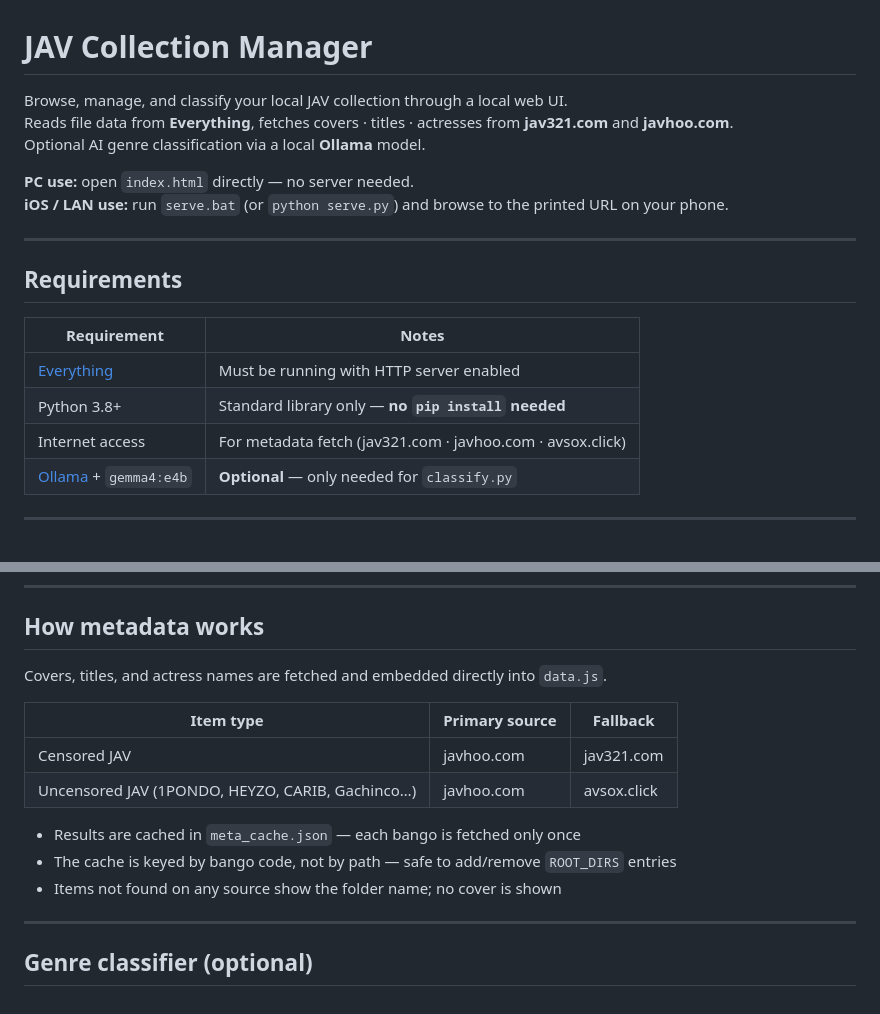
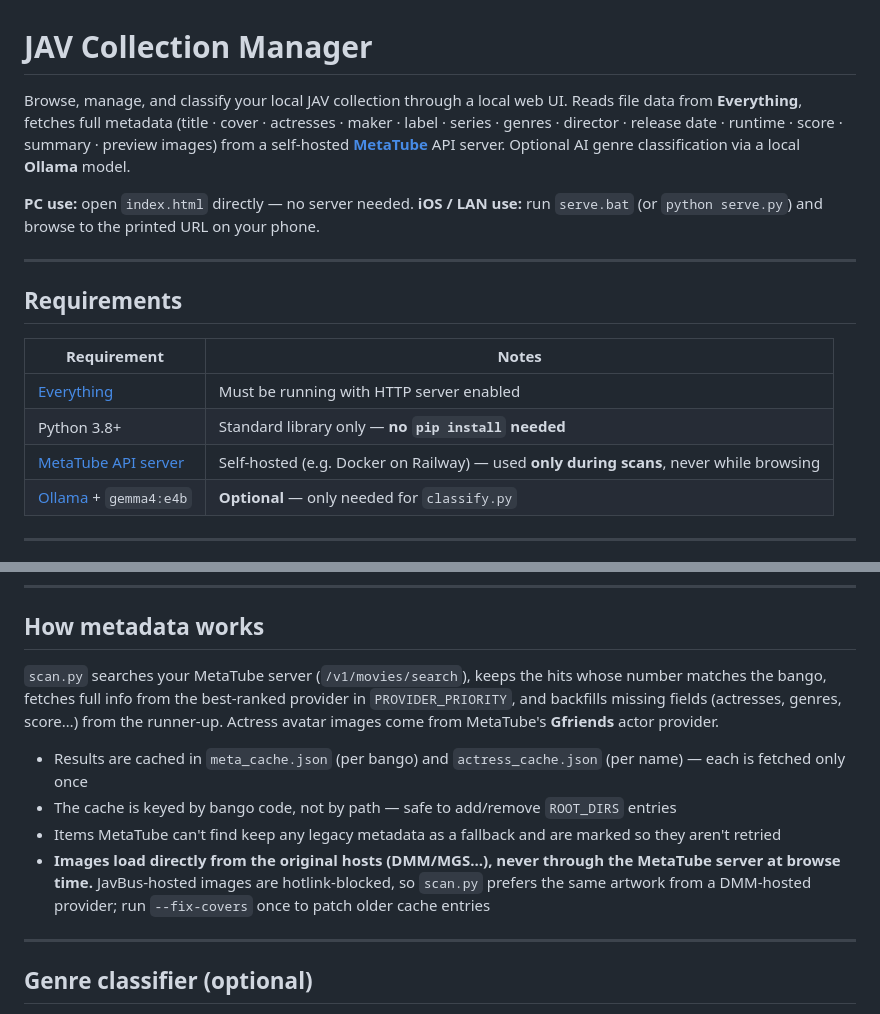
Before and after one commit to Yorza26/netdisk_av_tool, a Markdown page: README.md, 2 parts joined by grey strips. Rendered like a GitHub page.

```diff
--- a/README.md
+++ b/README.md
@@ -1,7 +1,7 @@
 # JAV Collection Manager
 
 Browse, manage, and classify your local JAV collection through a local web UI.
-Reads file data from **Everything**, fetches covers · titles · actresses from **jav321.com** and **javhoo.com**.
+Reads file data from **Everything**, fetches full metadata (title · cover · actresses · maker · label · series · genres · director · release date · runtime · score · summary · preview images) from a self-hosted **[MetaTube](https://github.com/metatube-community/metatube-sdk-go)** API server.
 Optional AI genre classification via a local **Ollama** model.
 
 **PC use:** open `index.html` directly — no server needed.
@@ -15,7 +15,7 @@ Optional AI genre classification via a local **Ollama** model.
 |---|---|
 | [Everything](https://www.voidtools.com/) | Must be running with HTTP server enabled |
 | Python 3.8+ | Standard library only — **no `pip install` needed** |
-| Internet access | For metadata fetch (jav321.com · javhoo.com · avsox.click) |
+| [MetaTube API server](https://github.com/metatube-community/metatube-sdk-go) | Self-hosted (e.g. Docker on Railway) — used **only during scans**, never while browsing |
 | [Ollama](https://ollama.com/) + `gemma4:e4b` | **Optional** — only needed for `classify.py` |
 
 ---
@@ -100,16 +115,12 @@ File and folder links in the detail panel open via Everything's HTTP server, so
 
 ## How metadata works
 
-Covers, titles, and actress names are fetched and embedded directly into `data.js`.
+`scan.py` searches your MetaTube server (`/v1/movies/search`), keeps the hits whose number matches the bango, fetches full info from the best-ranked provider in `PROVIDER_PRIORITY`, and backfills missing fields (actresses, genres, score…) from the runner-up. Actress avatar images come from MetaTube's **Gfriends** actor provider.
 
-| Item type | Primary source | Fallback |
-|---|---|---|
-| Censored JAV | javhoo.com | jav321.com |
-| Uncensored JAV (1PONDO, HEYZO, CARIB, Gachinco…) | javhoo.com | avsox.click |
-
-- Results are cached in `meta_cache.json` — each bango is fetched only once
+- Results are cached in `meta_cache.json` (per bango) and `actress_cache.json` (per name) — each is fetched only once
 - The cache is keyed by bango code, not by path — safe to add/remove `ROOT_DIRS` entries
-- Items not found on any source show the folder name; no cover is shown
+- Items MetaTube can't find keep any legacy metadata as a fallback and are marked so they aren't retried
+- **Images load directly from the original hosts (DMM/MGS…), never through the MetaTube server at browse time.** JavBus-hosted images are hotlink-blocked, so `scan.py` prefers the same artwork from a DMM-hosted provider; run `--fix-covers` once to patch older cache entries
 
 ---
 
```
Also changed, not shown: other parts of README.md (+59 -27 lines).
